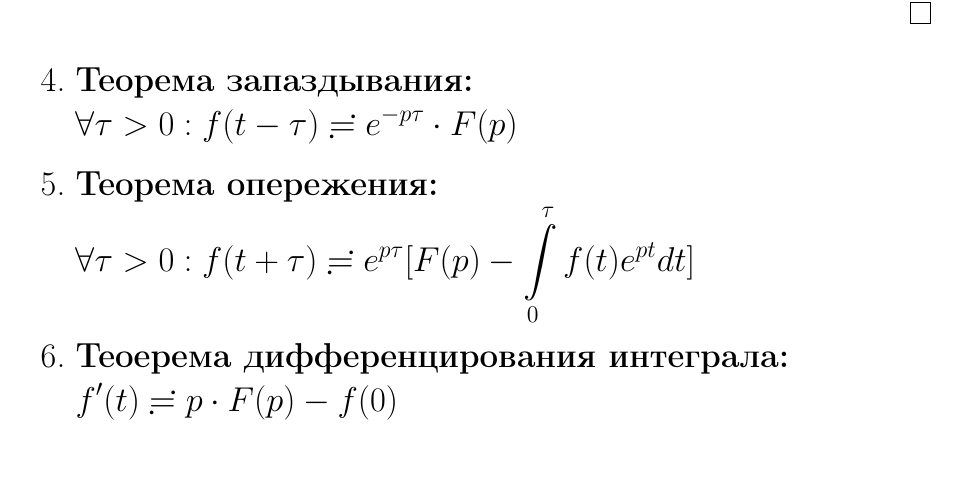
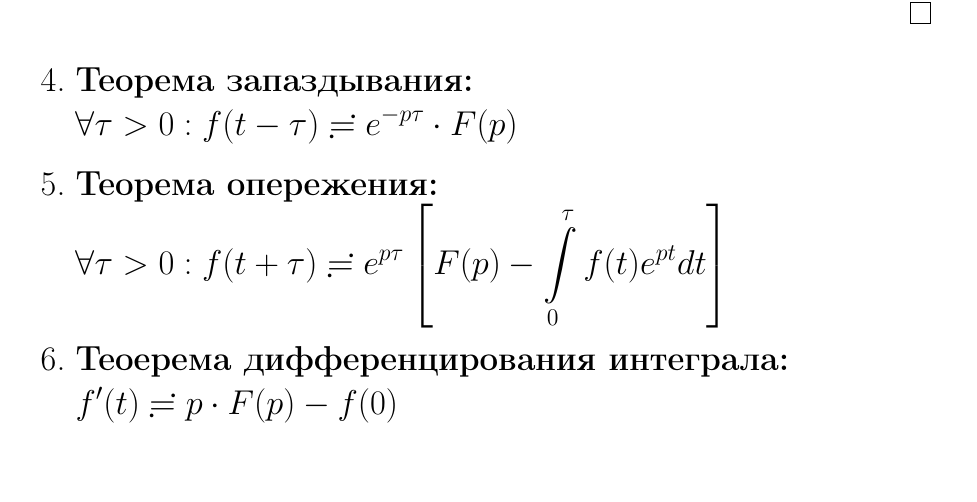
Before and after one commit to lovelee138/TFKP_exam, a LaTeX document (main.tex, which reads answers/23.tex): part of page 70 of 73, cut so that both start at the same text. Compiled offline with pdfLaTeX.

Commit message:
Внесены правки для вопроса 23

```diff
--- a/answers/23.tex
+++ b/answers/23.tex
@@ -17,7 +17,7 @@
     \item \textbf{Теорема запаздывания:}\\
     $\forall \tau > 0: f(t-\tau) \risingdotseq e^{-p\tau}\cdot F(p)$
     \item \textbf{Теорема опережения:}\\
-    $\forall \tau > 0: f(t+\tau) \risingdotseq e^{p\tau}[F(p)-\int\limits_0^{\tau}f(t)e^{pt}dt]$
+    $\forall \tau > 0: f(t+\tau) \risingdotseq e^{p\tau}\left[F(p)-\int\limits_0^{\tau}f(t)e^{pt}dt\right]$
     \item \textbf{Теоерема дифференцирования интеграла:}\\
     $f'(t)\risingdotseq p\cdot F(p) -f(0)$
     \begin{proof}
```
Also changed, not shown: answers/23.tex (2 more changed lines).
